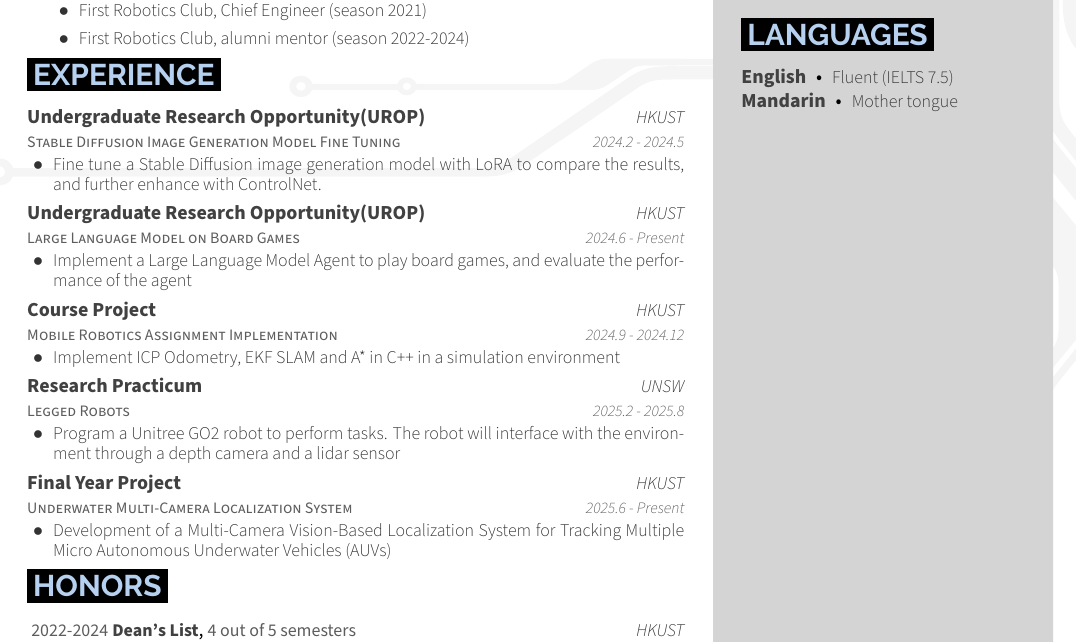
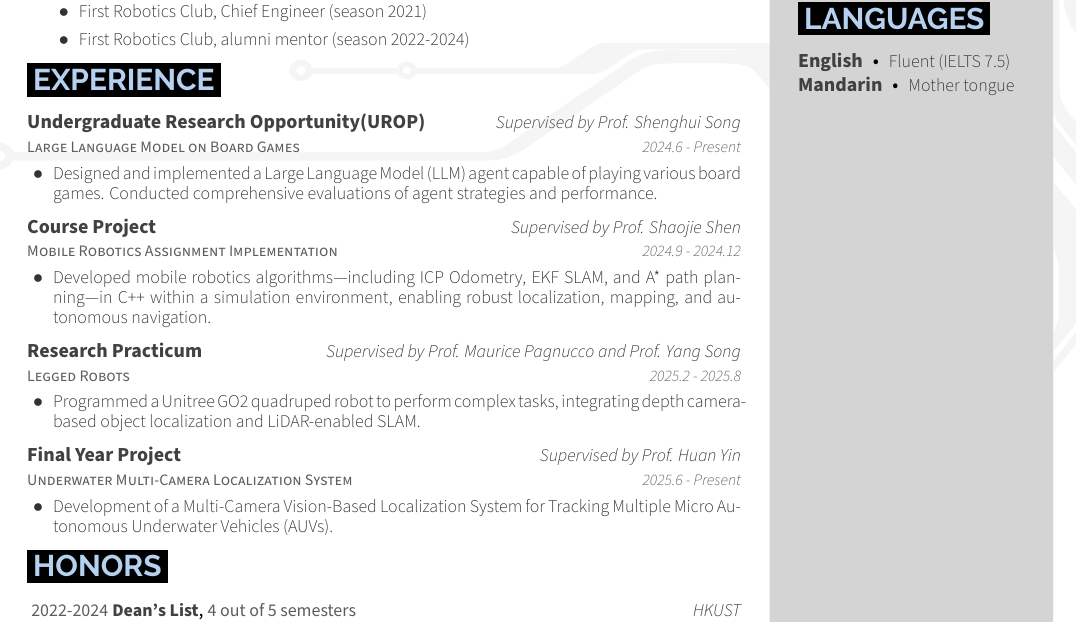
Before and after one commit to boring180/CV, a LaTeX CV (cv.tex, which reads cvSections/professionalExperience.tex): part of the page, cut so that both start at the same text. The pictures show the PDF file cv.pdf that the author committed with the source.

Commit message:
Details modification

```diff
--- a/cvSections/professionalExperience.tex
+++ b/cvSections/professionalExperience.tex
@@ -1,43 +1,43 @@
 \section{Experience}
-\cventry
-{Stable Diffusion Image Generation Model Fine Tuning} % Job Title
-{Undergraduate Research Opportunity(UROP)} % Organization
-{HKUST} % Location
-{2024.2 - 2024.5} % Date
-\begin{cvitems}
-\item {Fine tune a Stable Diffusion image generation model with LoRA to compare the results, and further enhance with ControlNet.}
-\end{cvitems}
+% \cventry
+% {Stable Diffusion Image Generation Model Fine Tuning} % Job Title
+% {Undergraduate Research Opportunity(UROP)} % Organization
+% {HKUST} % Location
+% {2024.2 - 2024.5} % Date
+% \begin{cvitems}
+% \item {Fine-tuned a Stable Diffusion image generation model using LoRA, achieving improved style adaptation. Further enhanced generation stability and controllability by integrating ControlNet for precise conditioning.}
+% \end{cvitems}
 
 \cventry
 {Large Language Model on Board Games} % Job Title
 {Undergraduate Research Opportunity(UROP)} % Organization
-{HKUST} % Location
+{Supervised by Prof. Shenghui Song} % Location
 {2024.6 - Present} % Date
 \begin{cvitems}
-\item {Implement a Large Language Model Agent to play board games, and evaluate the performance of the agent}
+\item {Designed and implemented a Large Language Model (LLM) agent capable of playing various board games. Conducted comprehensive evaluations of agent strategies and performance.}
 \end{cvitems}
 
 \cventry
 {Mobile Robotics Assignment Implementation} % Job Title
 {Course Project} % Organization
-{HKUST} % Location
+{Supervised by Prof. Shaojie Shen} % Location
 {2024.9 - 2024.12} % Date
 \begin{cvitems}
-\item {Implement ICP Odometry, EKF SLAM and A* in C++ in a simulation environment}
+\item {Developed mobile robotics algorithms—including ICP Odometry, EKF SLAM, and A* path planning—in C++ within a simulation environment, enabling robust localization, mapping, and autonomous navigation.}
 \end{cvitems}
 
 \cventry
 {Legged Robots} % Job Title
 {Research Practicum} % Organization
-{UNSW} % Location
+{Supervised by Prof. Maurice Pagnucco and Prof. Yang Song} % Location
 {2025.2 - 2025.8} % Date
 \begin{cvitems}
-\item {Program a Unitree GO2 robot to perform tasks. The robot will interface with the environment through a depth camera and a lidar sensor}
+\item {Programmed a Unitree GO2 quadruped robot to perform complex tasks, integrating depth camera-based object localization and LiDAR-enabled SLAM.}
 \end{cvitems}
 
 \cventry
 {Underwater Multi-Camera Localization System} % Job Title
 {Final Year Project} % Organization
-{HKUST} % Location
+{Supervised by Prof. Huan Yin} % Location
 {2025.6 - Present} % Date
 \begin{cvitems}
```
Also changed, not shown: cv.tex (+1 -0 lines), cv.pdf, cvSections/professionalExperience.tex (2 more changed lines).
